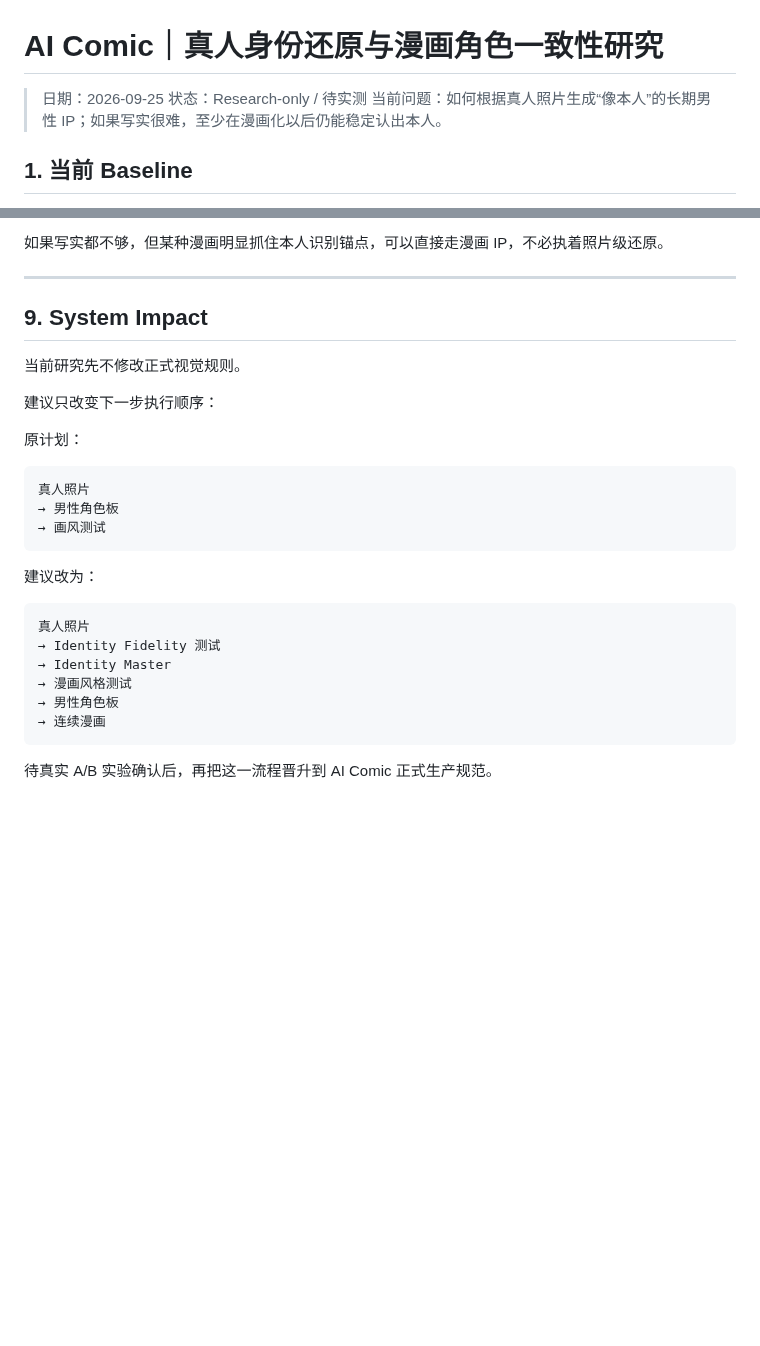
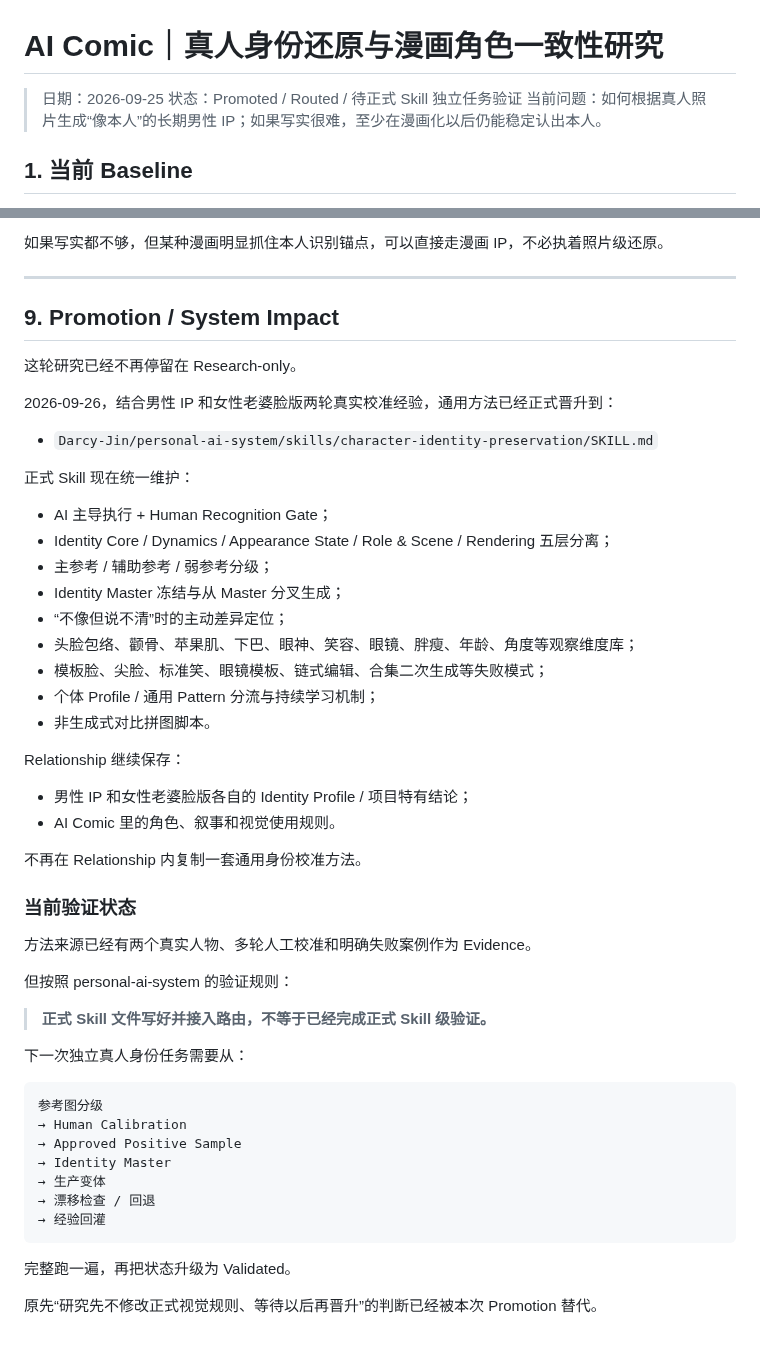
Before and after one commit to Darcy-Jin/Relationship, a Markdown page: docs/research/2026-09-25-ai-comic-character-identity-preservation.md, 2 parts joined by grey strips. Drawn GitHub-style; blank space fills up the shorter version.

Commit message:
Promote identity preservation research into shared skill

````diff
--- a/docs/research/2026-09-25-ai-comic-character-identity-preservation.md
+++ b/docs/research/2026-09-25-ai-comic-character-identity-preservation.md
@@ -1,7 +1,7 @@
 # AI Comic｜真人身份还原与漫画角色一致性研究
 
 > 日期：2026-09-25
-> 状态：Research-only / 待实测
+> 状态：Promoted / Routed / 待正式 Skill 独立任务验证
 > 当前问题：如何根据真人照片生成“像本人”的长期男性 IP；如果写实很难，至少在漫画化以后仍能稳定认出本人。
 
 ## 1. 当前 Baseline
@@ -441,29 +441,53 @@ FLUX.2          1             1              1
 
 ---
 
-## 9. System Impact
+## 9. Promotion / System Impact
 
-当前研究先不修改正式视觉规则。
+这轮研究已经不再停留在 Research-only。
 
-建议只改变下一步执行顺序：
+2026-09-26，结合男性 IP 和女性老婆脸版两轮真实校准经验，通用方法已经正式晋升到：
 
-原计划：
+- `Darcy-Jin/personal-ai-system/skills/character-identity-preservation/SKILL.md`
+
+正式 Skill 现在统一维护：
+
+- AI 主导执行 + Human Recognition Gate；
+- Identity Core / Dynamics / Appearance State / Role & Scene / Rendering 五层分离；
+- 主参考 / 辅助参考 / 弱参考分级；
+- Identity Master 冻结与从 Master 分叉生成；
+- “不像但说不清”时的主动差异定位；
+- 头脸包络、颧骨、苹果肌、下巴、眼神、笑容、眼镜、胖瘦、年龄、角度等观察维度库；
+- 模板脸、尖脸、标准笑、眼镜模板、链式编辑、合集二次生成等失败模式；
+- 个体 Profile / 通用 Pattern 分流与持续学习机制；
+- 非生成式对比拼图脚本。
+
+Relationship 继续保存：
+
+- 男性 IP 和女性老婆脸版各自的 Identity Profile / 项目特有结论；
+- AI Comic 里的角色、叙事和视觉使用规则。
+
+不再在 Relationship 内复制一套通用身份校准方法。
+
+### 当前验证状态
+
+方法来源已经有两个真实人物、多轮人工校准和明确失败案例作为 Evidence。
+
+但按照 personal-ai-system 的验证规则：
+
+> **正式 Skill 文件写好并接入路由，不等于已经完成正式 Skill 级验证。**
+
+下一次独立真人身份任务需要从：
 
 ```text
-真人照片
-→ 男性角色板
-→ 画风测试
+参考图分级
+→ Human Calibration
+→ Approved Positive Sample
+→ Identity Master
+→ 生产变体
+→ 漂移检查 / 回退
+→ 经验回灌
 ```
 
-建议改为：
+完整跑一遍，再把状态升级为 Validated。
 
-```text
-真人照片
-→ Identity Fidelity 测试
-→ Identity Master
-→ 漫画风格测试
-→ 男性角色板
-→ 连续漫画
-```
-
-待真实 A/B 实验确认后，再把这一流程晋升到 AI Comic 正式生产规范。
+原先“研究先不修改正式视觉规则、等待以后再晋升”的判断已经被本次 Promotion 替代。
````
